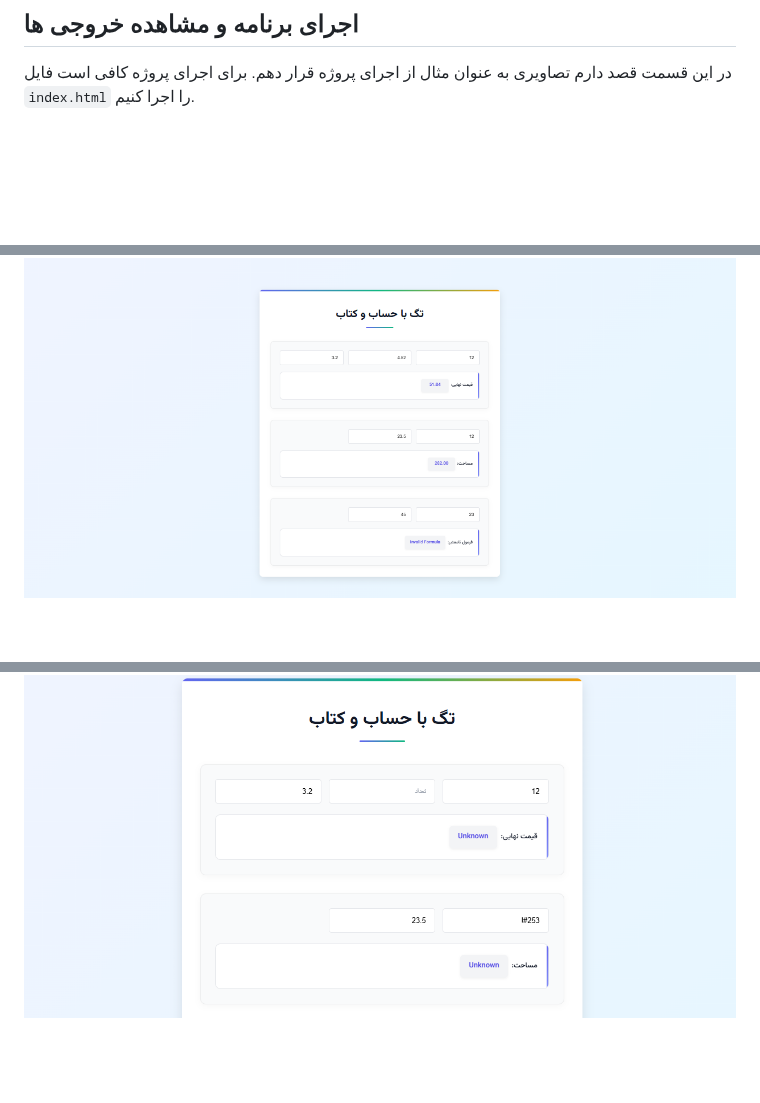
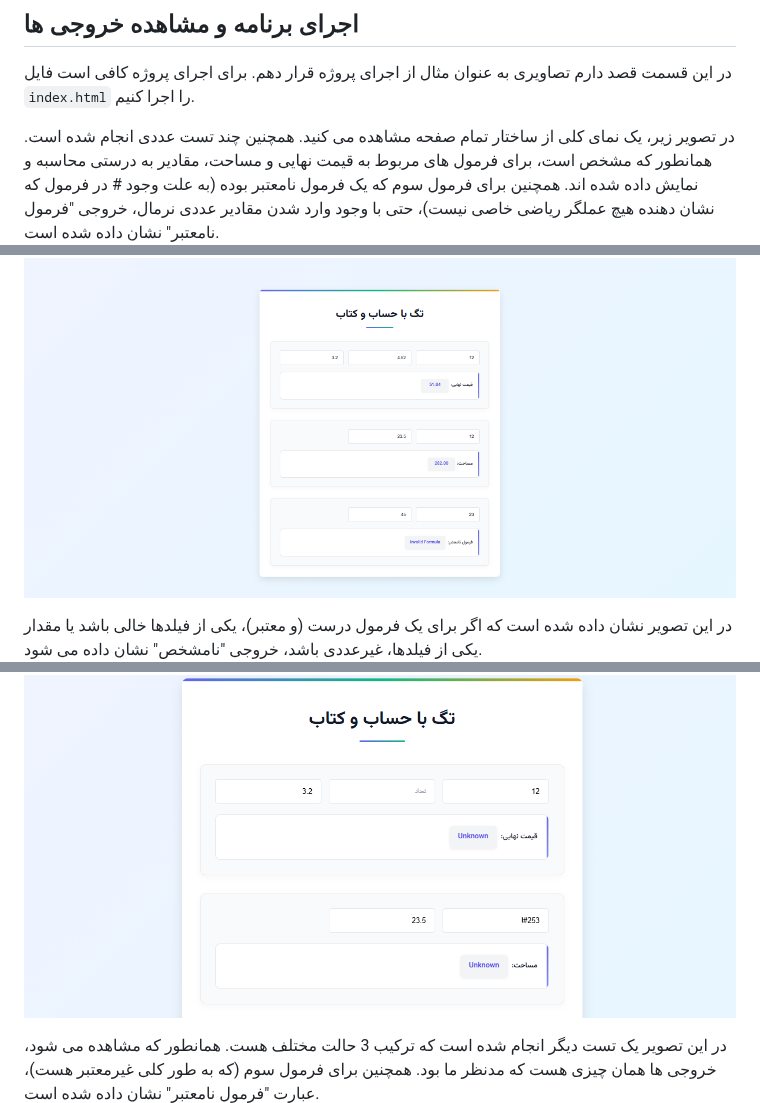
Before and after one commit to hashemian1382/HW1_WebProgramming2025, a Markdown page: README.md, 3 parts joined by grey strips. Rendered like a GitHub page; blank space fills up the shorter version.

```diff
--- a/README.md
+++ b/README.md
@@ -353,11 +353,13 @@ document.addEventListener('DOMContentLoaded', () => {
 
 در این قسمت قصد دارم تصاویری به عنوان مثال از اجرای پروژه قرار دهم. برای اجرای پروژه کافی است فایل `index.html` را اجرا کنیم.
 
+
+در تصویر زیر، یک نمای کلی از ساختار تمام صفحه مشاهده می کنید. همچنین چند تست عددی انجام شده است. همانطور که مشخص است، برای فرمول های مربوط به قیمت نهایی و مساحت، مقادیر به درستی محاسبه و نمایش داده شده اند. همچنین برای فرمول سوم که یک فرمول نامعتبر بوده (به علت وجود # در فرمول که نشان دهنده هیچ عملگر ریاضی خاصی نیست)، حتی با وجود وارد شدن مقادیر عددی نرمال، خروجی "فرمول نامعتبر" نشان داده شده است.
 ![خروجی 1](test1.PNG)
 
-
+در این تصویر نشان داده شده است که اگر برای یک فرمول درست (و معتبر)، یکی از فیلدها خالی باشد یا مقدار یکی از فیلدها، غیرعددی باشد، خروجی "نامشخص" نشان داده می شود.
 ![خروجی 2](test2.PNG)
 
-
+در این تصویر یک تست دیگر انجام شده است که ترکیب 3 حالت مختلف هست. همانطور که مشاهده می شود، خروجی ها همان چیزی هست که مدنظر ما بود. همچنین برای فرمول سوم (که به طور کلی غیرمعتبر هست)، عبارت "فرمول نامعتبر" نشان داده شده است.
 ![خروجی 3](test3.PNG)
 
```
Also changed, not shown: other parts of README.md (+1 -1 lines).
